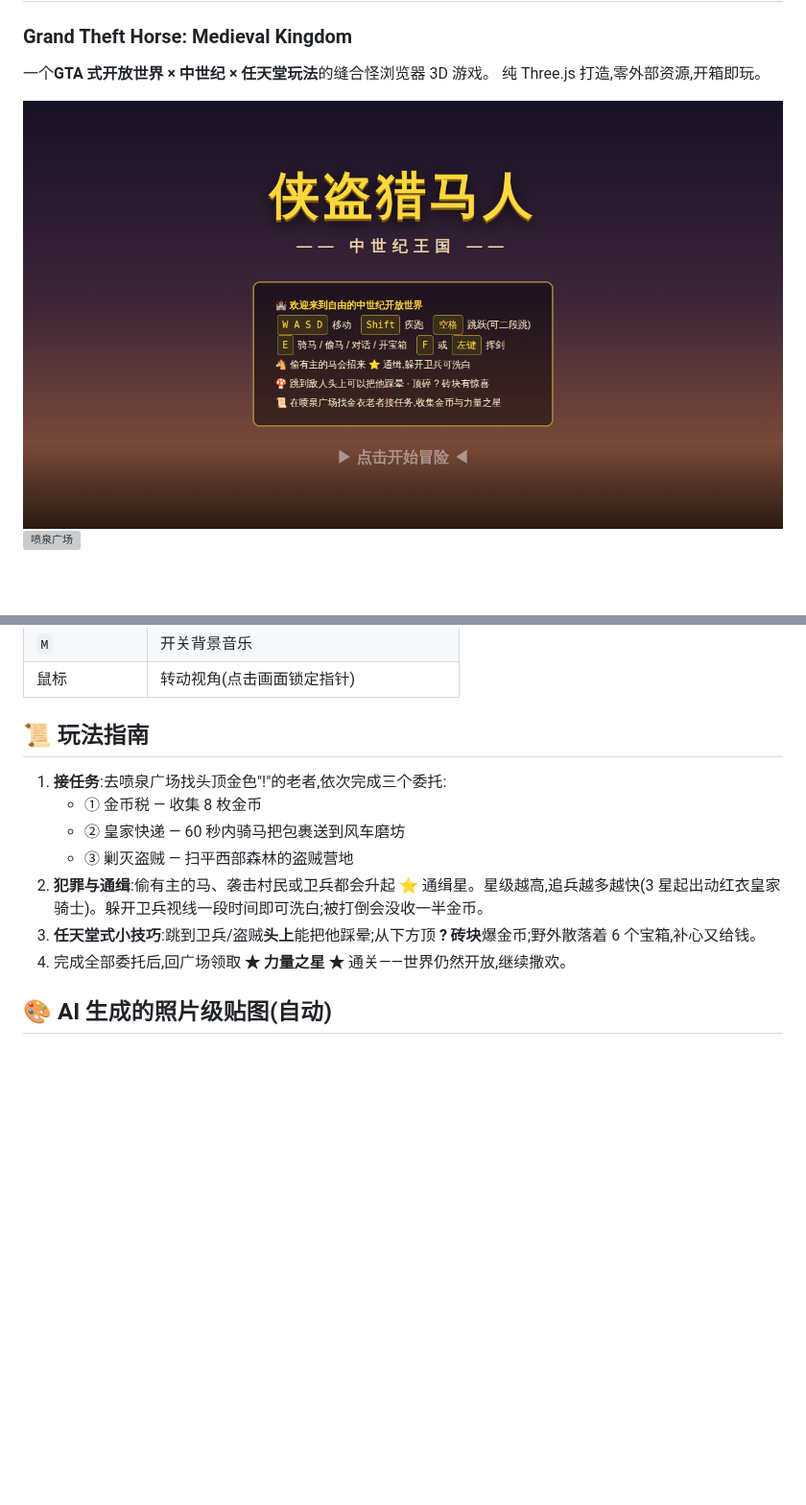
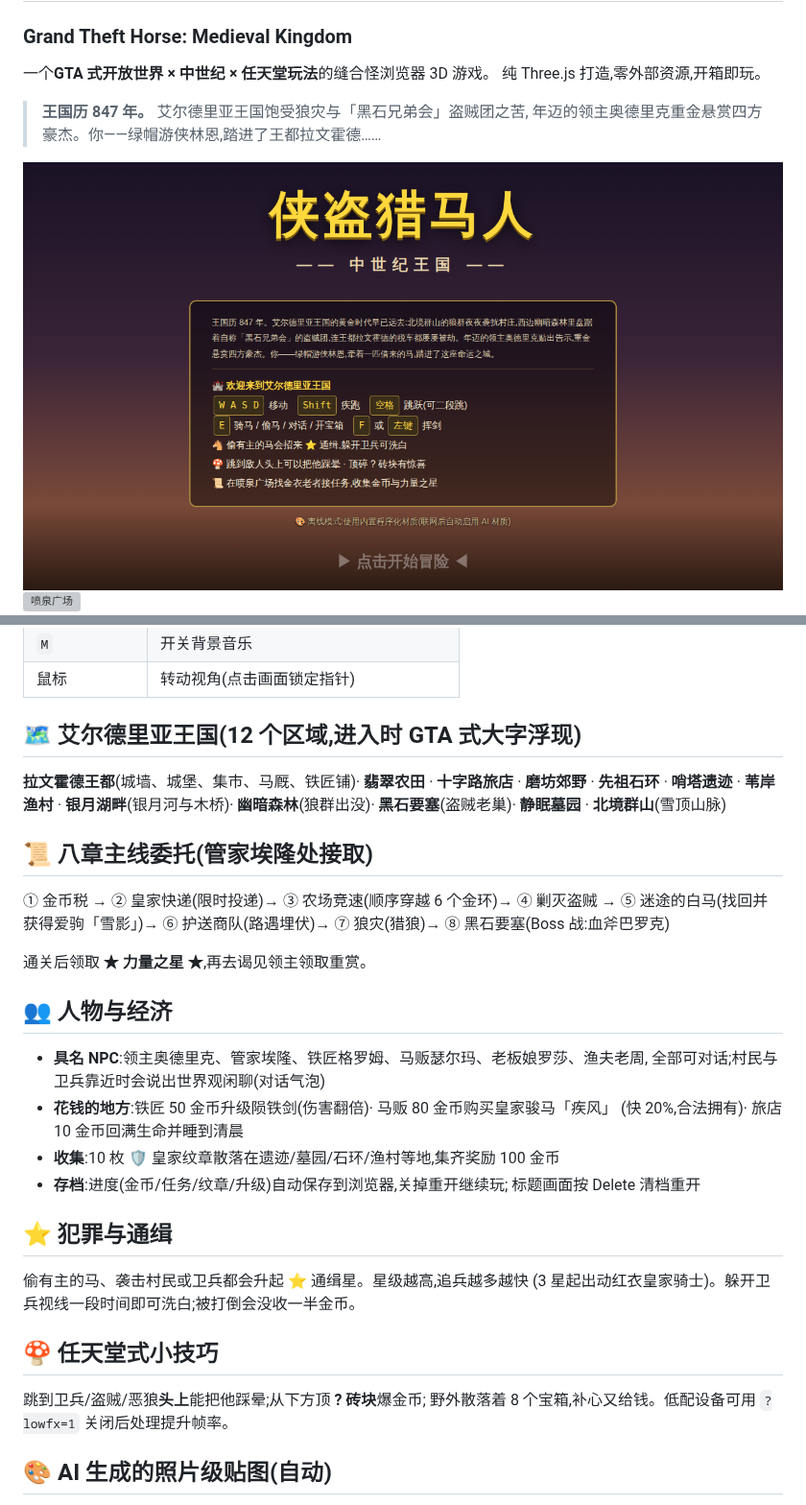
Before and after one commit to dots1355/dots1355, a Markdown page: README.md, 2 parts joined by grey strips. Shown at 96% size. Drawn GitHub-style; pictures changed too: docs/screenshot-title.png; blank space fills up the shorter version; grey boxes are pictures that could not be loaded.

```diff
--- a/README.md
+++ b/README.md
@@ -3,6 +3,9 @@
 
 一个**GTA 式开放世界 × 中世纪 × 任天堂玩法**的缝合怪浏览器 3D 游戏。
 纯 Three.js 打造,零外部资源,开箱即玩。
+
+> **王国历 847 年。** 艾尔德里亚王国饱受狼灾与「黑石兄弟会」盗贼团之苦,
+> 年迈的领主奥德里克重金悬赏四方豪杰。你——绿帽游侠林恩,踏进了王都拉文霍德……
 
 ![标题画面](docs/screenshot-title.png)
 ![喷泉广场](docs/screenshot-plaza.png)
@@ -38,15 +41,39 @@ python3 -m http.server 8000
 | `M` | 开关背景音乐 |
 | 鼠标 | 转动视角(点击画面锁定指针) |
 
-## 📜 玩法指南
+## 🗺️ 艾尔德里亚王国(12 个区域,进入时 GTA 式大字浮现)
 
-1. **接任务**:去喷泉广场找头顶金色"!"的老者,依次完成三个委托:
-   - ① 金币税 — 收集 8 枚金币
-   - ② 皇家快递 — 60 秒内骑马把包裹送到风车磨坊
-   - ③ 剿灭盗贼 — 扫平西部森林的盗贼营地
-2. **犯罪与通缉**:偷有主的马、袭击村民或卫兵都会升起 ⭐ 通缉星。星级越高,追兵越多越快(3 星起出动红衣皇家骑士)。躲开卫兵视线一段时间即可洗白;被打倒会没收一半金币。
-3. **任天堂式小技巧**:跳到卫兵/盗贼**头上**能把他踩晕;从下方顶 **? 砖块**爆金币;野外散落着 6 个宝箱,补心又给钱。
-4. 完成全部委托后,回广场领取 **★ 力量之星 ★** 通关——世界仍然开放,继续撒欢。
+**拉文霍德王都**(城墙、城堡、集市、马厩、铁匠铺)· **翡翠农田** · **十字路旅店** ·
+**磨坊郊野** · **先祖石环** · **哨塔遗迹** · **苇岸渔村** · **银月湖畔**(银月河与木桥)·
+**幽暗森林**(狼群出没)· **黑石要塞**(盗贼老巢)· **静眠墓园** · **北境群山**(雪顶山脉)
+
+## 📜 八章主线委托(管家埃隆处接取)
+
+① 金币税 → ② 皇家快递(限时投递)→ ③ 农场竞速(顺序穿越 6 个金环)→
+④ 剿灭盗贼 → ⑤ 迷途的白马(找回并获得爱驹「雪影」)→ ⑥ 护送商队(路遇埋伏)→
+⑦ 狼灾(猎狼)→ ⑧ 黑石要塞(Boss 战:血斧巴罗克)
+
+通关后领取 **★ 力量之星 ★**,再去谒见领主领取重赏。
+
+## 👥 人物与经济
+
+- **具名 NPC**:领主奥德里克、管家埃隆、铁匠格罗姆、马贩瑟尔玛、老板娘罗莎、渔夫老周,
+  全部可对话;村民与卫兵靠近时会说出世界观闲聊(对话气泡)
+- **花钱的地方**:铁匠 50 金币升级陨铁剑(伤害翻倍)· 马贩 80 金币购买皇家骏马「疾风」
+  (快 20%,合法拥有)· 旅店 10 金币回满生命并睡到清晨
+- **收集**:10 枚 🛡️ 皇家纹章散落在遗迹/墓园/石环/渔村等地,集齐奖励 100 金币
+- **存档**:进度(金币/任务/纹章/升级)自动保存到浏览器,关掉重开继续玩;
+  标题画面按 Delete 清档重开
+
+## ⭐ 犯罪与通缉
+
+偷有主的马、袭击村民或卫兵都会升起 ⭐ 通缉星。星级越高,追兵越多越快
+(3 星起出动红衣皇家骑士)。躲开卫兵视线一段时间即可洗白;被打倒会没收一半金币。
+
+## 🍄 任天堂式小技巧
+
+跳到卫兵/盗贼/恶狼**头上**能把他踩晕;从下方顶 **? 砖块**爆金币;
+野外散落着 8 个宝箱,补心又给钱。低配设备可用 `?lowfx=1` 关闭后处理提升帧率。
 
 ## 🎨 AI 生成的照片级贴图(自动)
 
```
Also changed, not shown: 5 other files.
